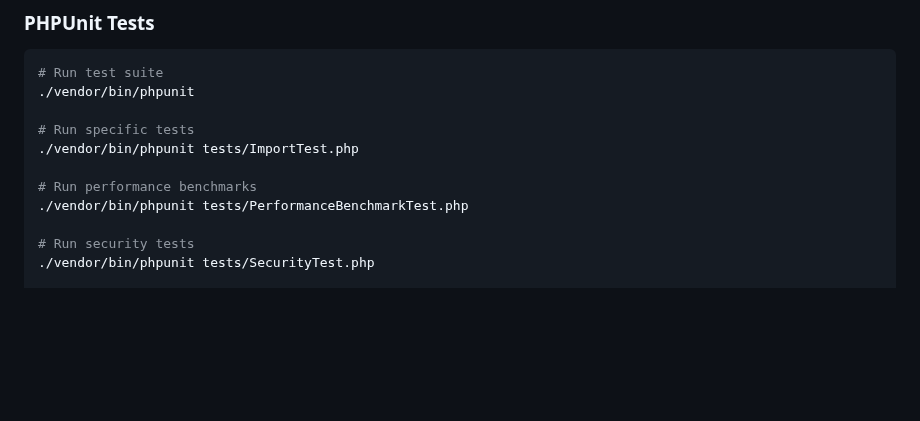
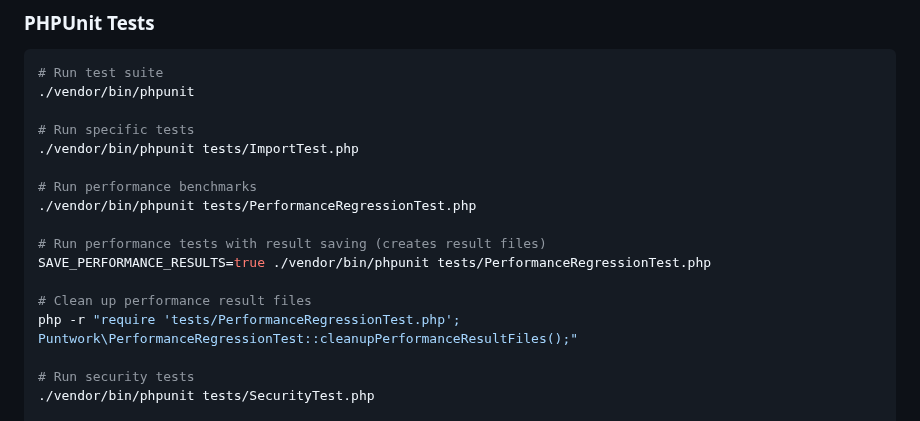
Before and after one commit to DGC-GH/puntWork, a Markdown page: README.md, the part around the change. Drawn GitHub-style; blank space fills up the shorter version.

Commit message:
Update README.md with performance test cleanup instructions

```diff
--- a/README.md
+++ b/README.md
@@ -274,7 +274,13 @@ Before committing code, ensure:
 ./vendor/bin/phpunit tests/ImportTest.php
 
 # Run performance benchmarks
-./vendor/bin/phpunit tests/PerformanceBenchmarkTest.php
+./vendor/bin/phpunit tests/PerformanceRegressionTest.php
+
+# Run performance tests with result saving (creates result files)
+SAVE_PERFORMANCE_RESULTS=true ./vendor/bin/phpunit tests/PerformanceRegressionTest.php
+
+# Clean up performance result files
+php -r "require 'tests/PerformanceRegressionTest.php'; Puntwork\PerformanceRegressionTest::cleanupPerformanceResultFiles();"
 
 # Run security tests
 ./vendor/bin/phpunit tests/SecurityTest.php
```
